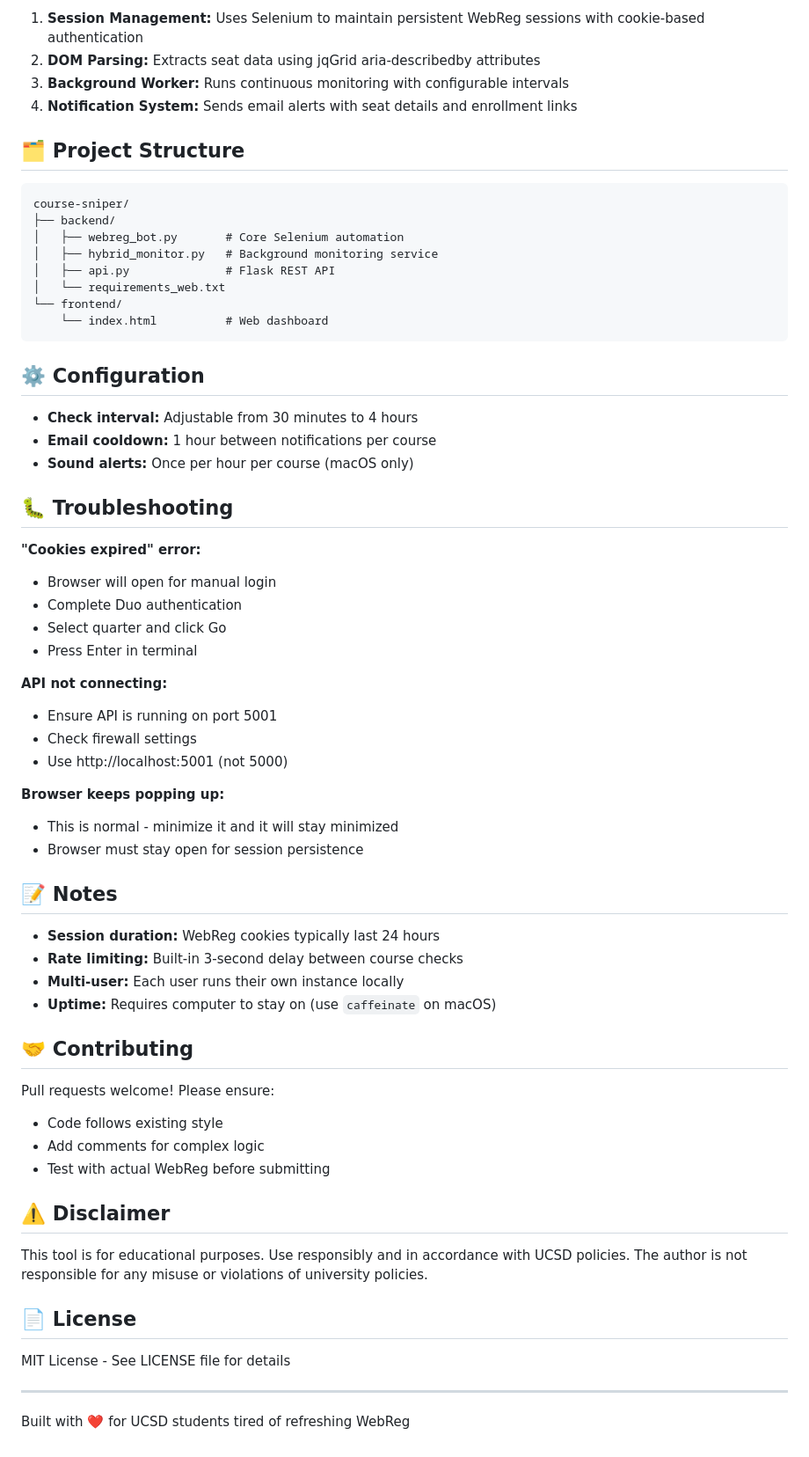
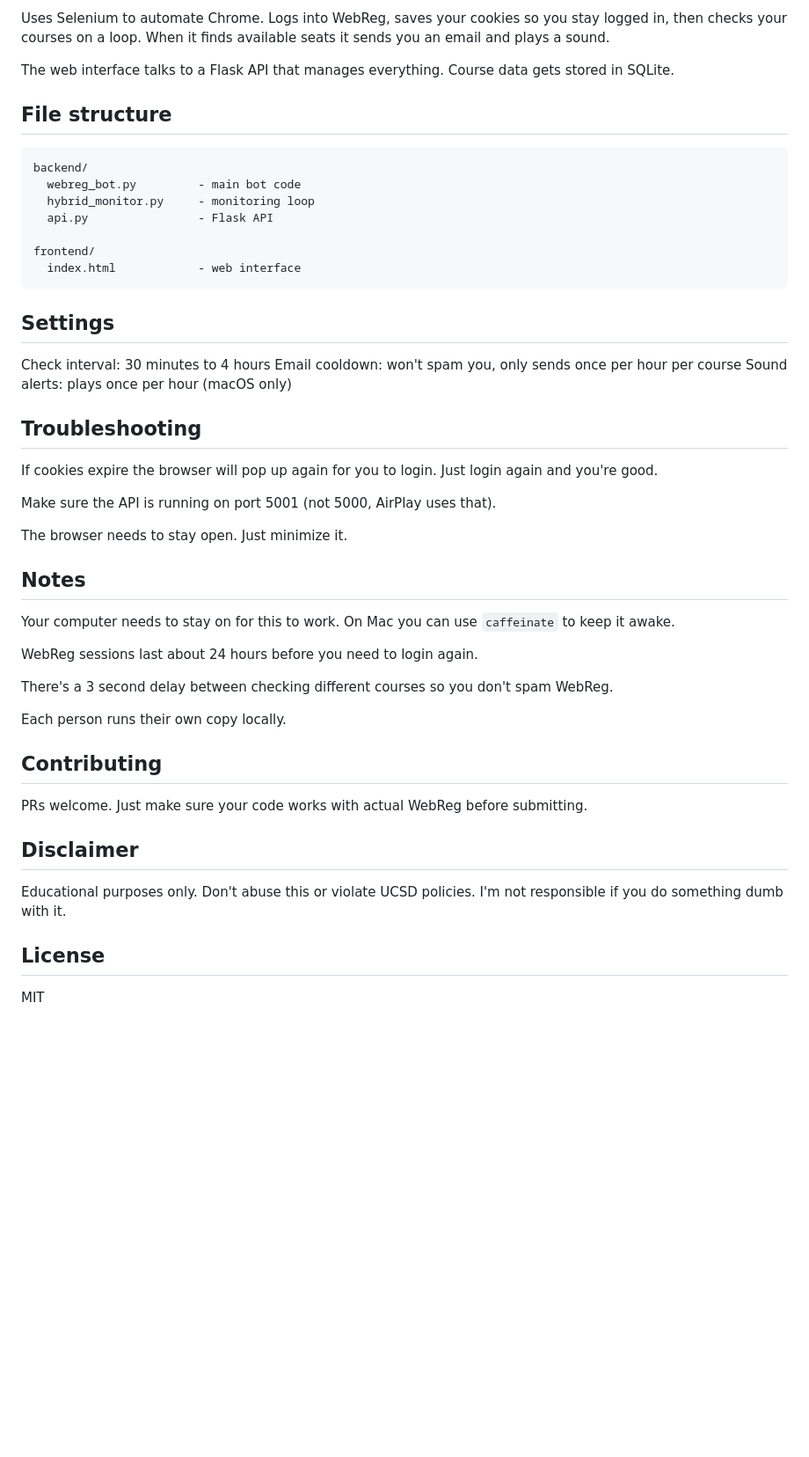
Before and after one commit to akkumar9/Course-Sniper, a Markdown page: README.md, the part around the change printed below. Shown: that part at 88% size. Drawn GitHub-style; blank space fills up the shorter version.

Commit message:
Revise README
Updated README to improve clarity and organization of features, installation instructions, and usage.

````diff
--- a/README.md
+++ b/README.md
@@ -80,66 +69,51 @@ Click **"Stop Monitor"** on the website or press `Ctrl+C` in the API terminal.
 
-1. **Session Management:** Uses Selenium to maintain persistent WebReg sessions with cookie-based authentication
-2. **DOM Parsing:** Extracts seat data using jqGrid aria-describedby attributes
-3. **Background Worker:** Runs continuous monitoring with configurable intervals
-4. **Notification System:** Sends email alerts with seat details and enrollment links
+Uses Selenium to automate Chrome. Logs into WebReg, saves your cookies so you stay logged in, then checks your courses on a loop. When it finds available seats it sends you an email and plays a sound.
 
-## 🗂️ Project Structure
+The web interface talks to a Flask API that manages everything. Course data gets stored in SQLite.
+
+## File structure
 ```
-course-sniper/
-├── backend/
-│   ├── webreg_bot.py       # Core Selenium automation
-│   ├── hybrid_monitor.py   # Background monitoring service
-│   ├── api.py              # Flask REST API
-│   └── requirements_web.txt
-└── frontend/
-    └── index.html          # Web dashboard
+backend/
+  webreg_bot.py         - main bot code
+  hybrid_monitor.py     - monitoring loop
+  api.py                - Flask API
+
+frontend/
+  index.html            - web interface
 ```
 
-## ⚙️ Configuration
+## Settings
 
-- **Check interval:** Adjustable from 30 minutes to 4 hours
-- **Email cooldown:** 1 hour between notifications per course
-- **Sound alerts:** Once per hour per course (macOS only)
+Check interval: 30 minutes to 4 hours
+Email cooldown: won't spam you, only sends once per hour per course
+Sound alerts: plays once per hour (macOS only)
 
-## 🐛 Troubleshooting
+## Troubleshooting
 
-**"Cookies expired" error:**
-- Browser will open for manual login
-- Complete Duo authentication
-- Select quarter and click Go
-- Press Enter in terminal
+If cookies expire the browser will pop up again for you to login. Just login again and you're good.
 
-**API not connecting:**
-- Ensure API is running on port 5001
-- Check firewall settings
-- Use http://localhost:5001 (not 5000)
+Make sure the API is running on port 5001 (not 5000, AirPlay uses that).
 
-**Browser keeps popping up:**
-- This is normal - minimize it and it will stay minimized
-- Browser must stay open for session persistence
+The browser needs to stay open. Just minimize it.
 
-## 📝 Notes
+## Notes
 
-- **Session duration:** WebReg cookies typically last 24 hours
-- **Rate limiting:** Built-in 3-second delay between course checks
-- **Multi-user:** Each user runs their own instance locally
-- **Uptime:** Requires computer to stay on (use `caffeinate` on macOS)
+Your computer needs to stay on for this to work. On Mac you can use `caffeinate` to keep it awake.
 
-## 🤝 Contributing
+WebReg sessions last about 24 hours before you need to login again.
 
-Pull requests welcome! Please ensure:
-- Code follows existing style
-- Add comments for complex logic
-- Test with actual WebReg before submitting
+There's a 3 second delay between checking different courses so you don't spam WebReg.
 
-## ⚠️ Disclaimer
+Each person runs their own copy locally.
 
-This tool is for educational purposes. Use responsibly and in accordance with UCSD policies. The author is not responsible for any misuse or violations of university policies.
+## Contributing
 
-## 📄 License
+PRs welcome. Just make sure your code works with actual WebReg before submitting.
 
-MIT License - See LICENSE file for details
+## Disclaimer
 
----
+Educational purposes only. Don't abuse this or violate UCSD policies. I'm not responsible if you do something dumb with it.
 
-Built with ❤️ for UCSD students tired of refreshing WebReg
+## License
+
+MIT
````
Also changed, not shown: other parts of README.md (+31 -42 lines).
